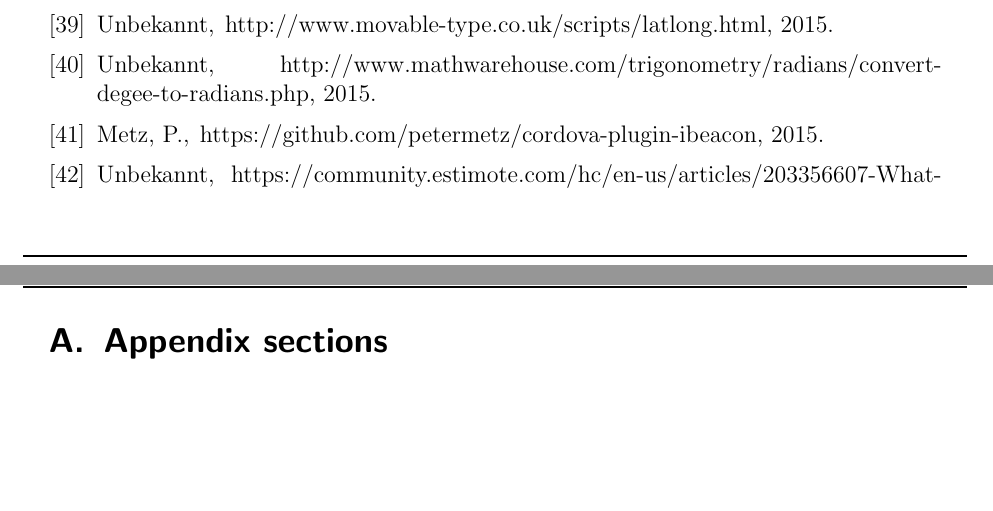
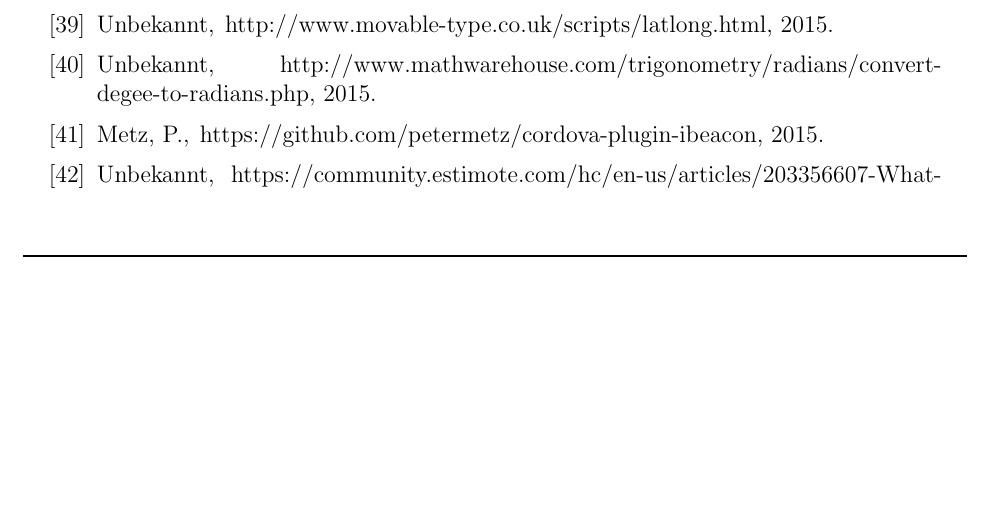
Before and after one commit to Einalem/LBS, a LaTeX paper (Ausarbeitung/tex/main.tex, which reads Ausarbeitung/tex/sections/appendix.tex): two parts of pages 102 and 104 of 104 before the commit and part of page 101 of 102 after it, the two joined at a grey line, cut so that both start at the same text, the shorter picture padded with empty space. Compiled offline with pdfLaTeX.

Commit message:
Anhang + Vorwort entfernt

```diff
--- a/Ausarbeitung/tex/main.tex
+++ b/Ausarbeitung/tex/main.tex
@@ -265,13 +265,13 @@ bookmarksdepth=3]{hyperref} %Kreiert Links von der Table of Content zu Kapiteln
 	\bibliography{ref/bib}{}
 	\bibliographystyle{phcpcDE}
 }
-\opt{appendix}{
-	\appendix
-	\head{\nouppercase{\leftmark}}
-	\opt{en}{\pdfbookmark[0]{Appendix}{appendix}}
-	\opt{de}{\pdfbookmark[0]{Anhang}{appendix}}
-	\include{sections/appendix}
-}
+%\opt{appendix}{
+%	\appendix
+%	\head{\nouppercase{\leftmark}}
+%	\opt{en}{\pdfbookmark[0]{Appendix}{appendix}}
+%	\opt{de}{\pdfbookmark[0]{Anhang}{appendix}}
+%	\include{sections/appendix}
+%}
 
 \pagestyle{empty}
 %\include{sections/abstractSeperatePages}
--- a/Ausarbeitung/tex/sections/appendix.tex
+++ b/Ausarbeitung/tex/sections/appendix.tex
@@ -1 +1 @@
-\section{Appendix sections}
+%\section{Appendix sections}
```
Also changed, not shown: Ausarbeitung/tex/acronym.tex (+1 -0 lines), Ausarbeitung/tex/main.tex (16 more changed lines), 1 other file.
